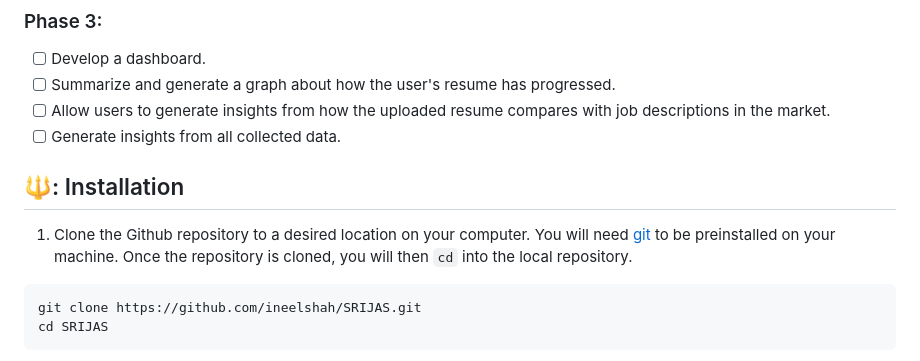
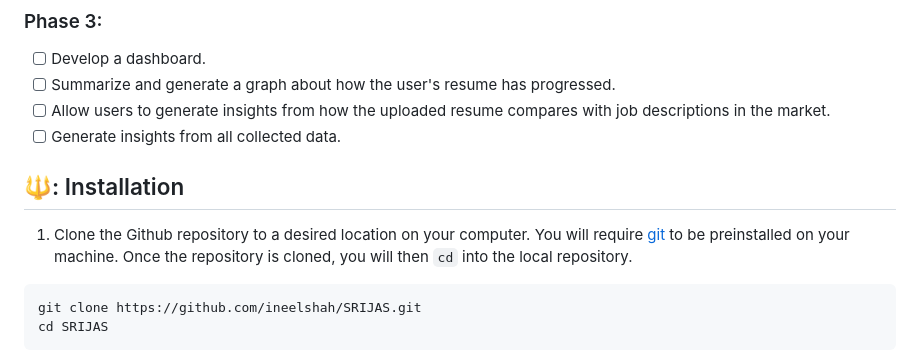
Before and after one commit to ineelshah/SRIJAS, a Markdown page: README.md, the part around the change. Drawn GitHub-style.

````diff
--- a/README.md
+++ b/README.md
@@ -99,7 +99,7 @@ This is our submission for the Project for Software Engineering CSC 510 Fall 202
 
 🔱: Installation
 ---
-1. Clone the Github repository to a desired location on your computer. You will need [git](https://git-scm.com/) to be preinstalled on your machine. Once the repository is cloned, you will then ```cd``` into the local repository.
+1. Clone the Github repository to a desired location on your computer. You will require [git](https://git-scm.com/) to be preinstalled on your machine. Once the repository is cloned, you will then ```cd``` into the local repository.
 ```
 git clone https://github.com/ineelshah/SRIJAS.git
 cd SRIJAS
````
